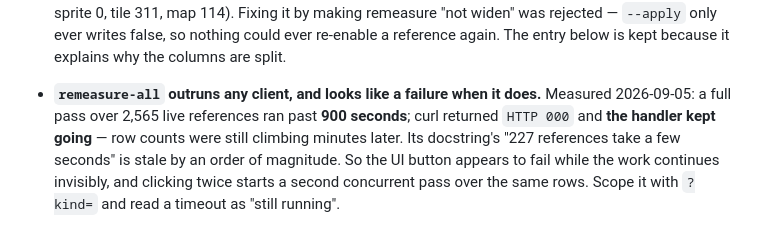
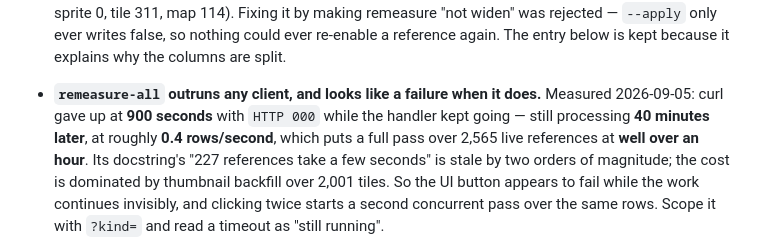
Before and after one commit to Mortehay/llama-cpp-only-cpu, a Markdown page: .ai/project-context.md, the part around the change. Drawn GitHub-style.

Commit message:
docs(gpu): a fourth fault, and the new probe caught it correctly
Recording a live validation, plus a sharper number for the remeasure cost.

THE PROBE WORKS. During the 11:18-11:27 burst on 2026-09-05 the worker faulted
again (two more dxgkio_make_resident ENOMEM at 11:19:57 and 11:26:51, ~1,470
failure lines). Probed afterwards:

  free 0 MB | torch reserved 11590 MB, of which 4662 MB is reusable
  effective headroom ~4662 MB of 12287 MB
  TIGHT: under ~7GB, which is one SDXL pipeline

The pre-fix probe would have printed a bare OK here - free was 0, which it
would have shown as healthy. Reporting reusable-reserved separately is what
makes the difference visible: 4.6GB of headroom is under one pipeline, so the
next load was always going to have to ask WDDM for memory it did not have. A
worker restart took it back to ~11,203 MB and cleared the warning.

Also confirms the corrected model from 1fb51bc's follow-up: the context was
ALIVE when probed after the burst, having self-cleared once traffic stopped.
The runbook's "stop sending and re-probe before restarting" held - the restart
that followed was to load new code and release reserved VRAM, not to cure a
fault.

REMEASURE COST, measured properly. curl gave up at 900s with HTTP 000 while the
handler kept running - still going 40 minutes later at ~0.4 rows/second, which
puts a full pass over 2,565 references well over an hour. The docstring's "227
references take a few seconds" is stale by two orders of magnitude, and the cost
is dominated by thumbnail backfill across 2,001 tiles.

Side benefit: that long-running pass became the strongest possible test of
migration 016. It widened the permissive column by 226 references while it ran -
core 213 -> 337, sprite 0 -> 102, the same widening that corrupted training's
input on 2026-09-04 - and training's view never moved: 213 / 0 / 311 / 114
before and after.

Co-Authored-By: Claude Opus 5 <noreply@anthropic.com>

```diff
--- a/.ai/project-context.md
+++ b/.ai/project-context.md
@@ -390,10 +390,12 @@ live in their DB not their .env, tiles have a route but no async path).
   ever re-enable a reference again. The entry below is kept because it explains
   why the columns are split.
 - **`remeasure-all` outruns any client, and looks like a failure when it does.**
-  Measured 2026-09-05: a full pass over 2,565 live references ran past **900
-  seconds**; curl returned `HTTP 000` and **the handler kept going** — row
-  counts were still climbing minutes later. Its docstring's "227 references take
-  a few seconds" is stale by an order of magnitude. So the UI button appears to
+  Measured 2026-09-05: curl gave up at **900 seconds** with `HTTP 000` while the
+  handler kept going — still processing **40 minutes later**, at roughly
+  **0.4 rows/second**, which puts a full pass over 2,565 live references at
+  **well over an hour**. Its docstring's "227 references take a few seconds" is
+  stale by two orders of magnitude; the cost is dominated by thumbnail backfill
+  over 2,001 tiles. So the UI button appears to
   fail while the work continues invisibly, and clicking twice starts a second
   concurrent pass over the same rows. Scope it with `?kind=` and read a timeout
   as "still running".
```
